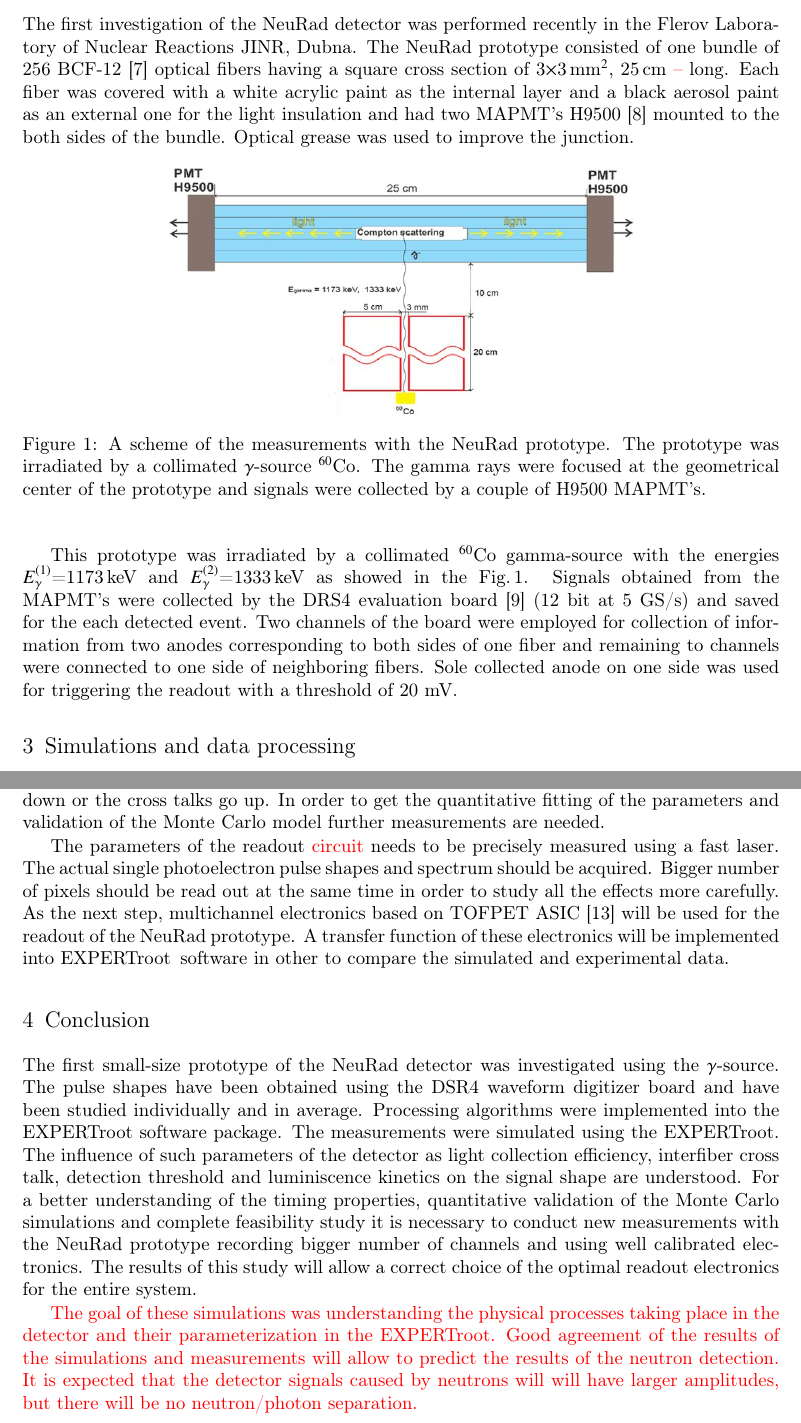
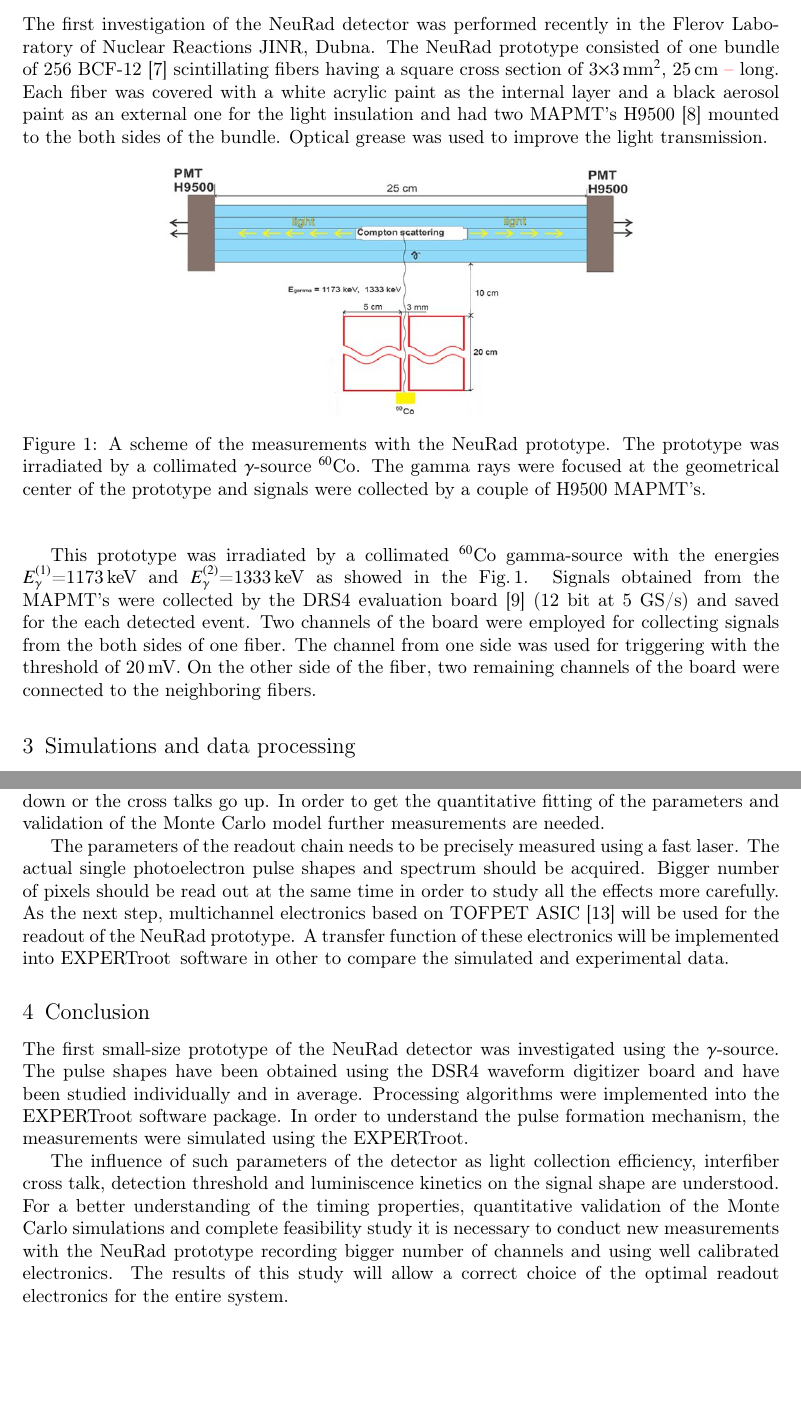
Before and after one commit to himyss/paper, a LaTeX document (belogurov.tex): two parts of pages 3 and 5 of 6, joined at a grey line, cut so that both start at the same text, the shorter picture padded with empty space. Compiled offline with pdfLaTeX.

Commit message:
Last modifications of the text.

```diff
--- a/belogurov.tex
+++ b/belogurov.tex
@@ -98,10 +99,10 @@ The pulse shapes produced by the neutrons hitting the exactly known interaction
 The first attempt of understanding the pulse formation in the prototype of the NeuRad  detector by comparing experimental results and Monte Carlo simulations is reported in this paper.
 
-\section{Test of NeuRad prototype}
+\section{Test of the NeuRad prototype}
 
 The first investigation of the NeuRad detector was performed recently in the Flerov Laboratory of Nuclear Reactions JINR, Dubna.
-The NeuRad prototype consisted of one bundle of 256 BCF-12 \cite{crystals} optical fibers having a square cross section of 3$\times$3\,mm$^2$, 25\,cm \red{--} long.
-Each fiber was covered with a white acrylic paint as the internal layer and a black aerosol paint as an external one for the light insulation and had two MAPMT's H9500 \cite{hm} mounted to the both sides of the bundle. Optical grease was used to improve the junction.
+The NeuRad prototype consisted of one bundle of 256 BCF-12 \cite{crystals} scintillating fibers having a square cross section of 3$\times$3\,mm$^2$, 25\,cm \red{--} long.
+Each fiber was covered with a white acrylic paint as the internal layer and a black aerosol paint as an external one for the light insulation and had two MAPMT's H9500 \cite{hm} mounted to the both sides of the bundle. Optical grease was used to improve the light transmission.
 
 \begin{figure}[h]
 	\centering
@@ -113,9 +114,13 @@ Each fiber was covered with a white acrylic paint as the internal layer and a bl
 \end{figure}
 
 This prototype was irradiated by a collimated $^{60}$Co gamma-source with the energies $E^{(1)}_{\gamma}$=1173\,keV and $E^{(2)}_{\gamma}$=1333\,keV as showed in the Fig.\,\ref{ris:neuradexp}. Signals obtained from the MAPMT's were collected by the DRS4 evaluation board \cite{DRS} (12 bit at 5 GS/s) and saved for the each detected event.
-Two channels of the board were employed for collection of information from two anodes corresponding to both sides of one fiber and remaining to channels were connected to one side of neighboring fibers.
+Two channels of the board were employed for collecting signals from the both sides of one fiber.
+The channel from one side was used for triggering with the threshold of 20\,mV.
+On the other side of the fiber, two remaining channels of the board were connected to the neighboring fibers.
+%One of the channels was used for triggering with the threshold of 20\,mV.
+%The other two channels were connected to two neighboring fibers from one side.
 %Three of four channels of the DRS4 board were connected to one side of the prototype, the fourth one was connected to the other side.
-Sole collected anode on one side was used for triggering the readout with a threshold of 20 mV.
+%Sole collected anode on one side was used for triggering the readout with a threshold of 20\,mV.
 
 \section{Simulations and data processing}
 
@@ -167,16 +173,18 @@ Simulated and experimental summed pulses, normalized by their maximum amplitudes
 The trigger threshold for the simulated data was set to the 1.7 of the average single photoelectron amplitude.
 Such a threshold allowed to match the sharp bend at the leading edge (indicated with an arrow in the Fig.\,\ref{ris:sum}) in the both pulses. From this picture it can be established that the experimental pulse has the decay profile which includes a fast exponent, faster than the value from the data-sheet, followed by the long non-exponential tail. For simulated pulse there is a bump before the exponential decay. This feature is getting more prominent if the light losses at the optical interface go down or the cross talks go up. In order to get the quantitative fitting of the parameters and validation of the Monte Carlo model further measurements are needed.
 
-The parameters of the readout \red{circuit} needs to be precisely measured using a fast laser. The actual single photoelectron pulse shapes and spectrum should be acquired. Bigger number of pixels should be read out at the same time in order to study all the effects more carefully. As the next step, multichannel electronics based on TOFPET ASIC \cite{petsys} will be used for the readout of the NeuRad prototype. A transfer function of these electronics will be implemented into \er\, software in other to compare the simulated and experimental data.
+The parameters of the readout chain needs to be precisely measured using a fast laser. The actual single photoelectron pulse shapes and spectrum should be acquired. Bigger number of pixels should be read out at the same time in order to study all the effects more carefully. As the next step, multichannel electronics based on TOFPET ASIC \cite{petsys} will be used for the readout of the NeuRad prototype. A transfer function of these electronics will be implemented into \er\, software in other to compare the simulated and experimental data.
 
 %It is necessary to use the readout lines tested for their own performance with a fast laser and to read out the bigger number of pixels at the same time in order to study all the effects more carefully.
 
 \section{Conclusion}
 
-	The first small-size prototype of the NeuRad detector was investigated using the $\gamma$-source. The pulse shapes have been obtained using the DSR4 waveform digitizer board and have been studied individually and in average. Processing algorithms were implemented into the EXPERTroot software package. The measurements were simulated using the \er. The influence of such parameters of the detector as light collection efficiency, interfiber cross talk, detection threshold and luminiscence kinetics on the signal shape are understood. For a better understanding of the timing properties, quantitative validation of the Monte Carlo simulations and complete feasibility study it is necessary to conduct new measurements with the NeuRad prototype recording bigger number of channels and using well calibrated electronics.
+	The first small-size prototype of the NeuRad detector was investigated using the $\gamma$-source. The pulse shapes have been obtained using the DSR4 waveform digitizer board and have been studied individually and in average. Processing algorithms were implemented into the EXPERTroot software package.
+	In order to understand the pulse formation mechanism, the measurements were simulated using the \er.
+
+	The influence of such parameters of the detector as light collection efficiency, interfiber cross talk, detection threshold and luminiscence kinetics on the signal shape are understood. For a better understanding of the timing properties, quantitative validation of the Monte Carlo simulations and complete feasibility study it is necessary to conduct new measurements with the NeuRad prototype recording bigger number of channels and using well calibrated electronics.
 	The results of this study will allow a correct choice of the optimal readout electronics for the entire system.
 
-	\red{The goal of these simulations was understanding the physical processes taking place in the detector and their parameterization in the \er. Good agreement of the results of the simulations and measurements will allow to predict the results of the neutron detection. It is expected that the detector signals caused by neutrons will will have larger amplitudes, but there will be no neutron/photon separation.}
 
 	%Prototype of the NeuRad detector was investigated for the timing properties.
 	%Standard algorithms for signal processing were implemented into the \er\ framework. The simulation of the MAPMT's time response was developed and implemented as well.
```
Also changed, not shown: belogurov.tex (22 more changed lines).
